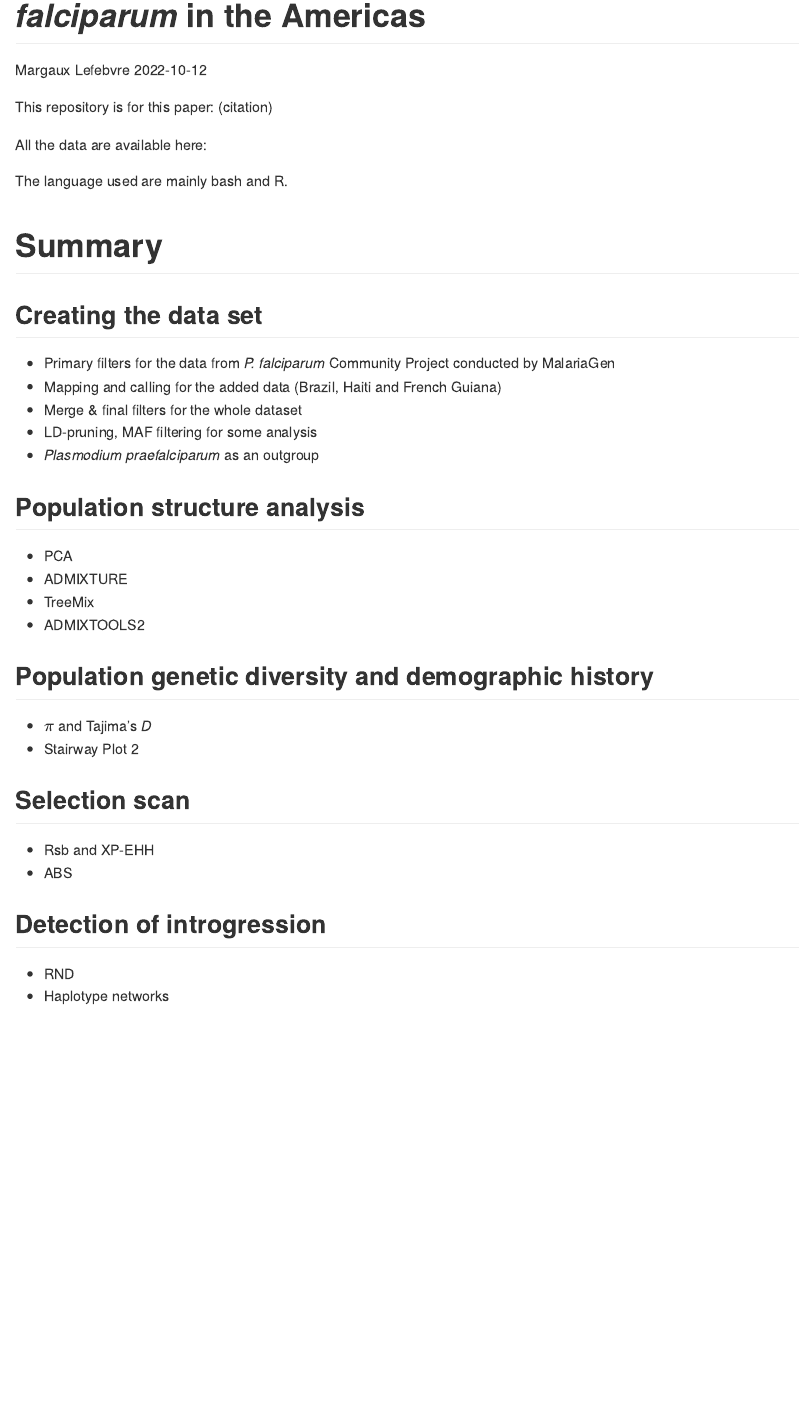
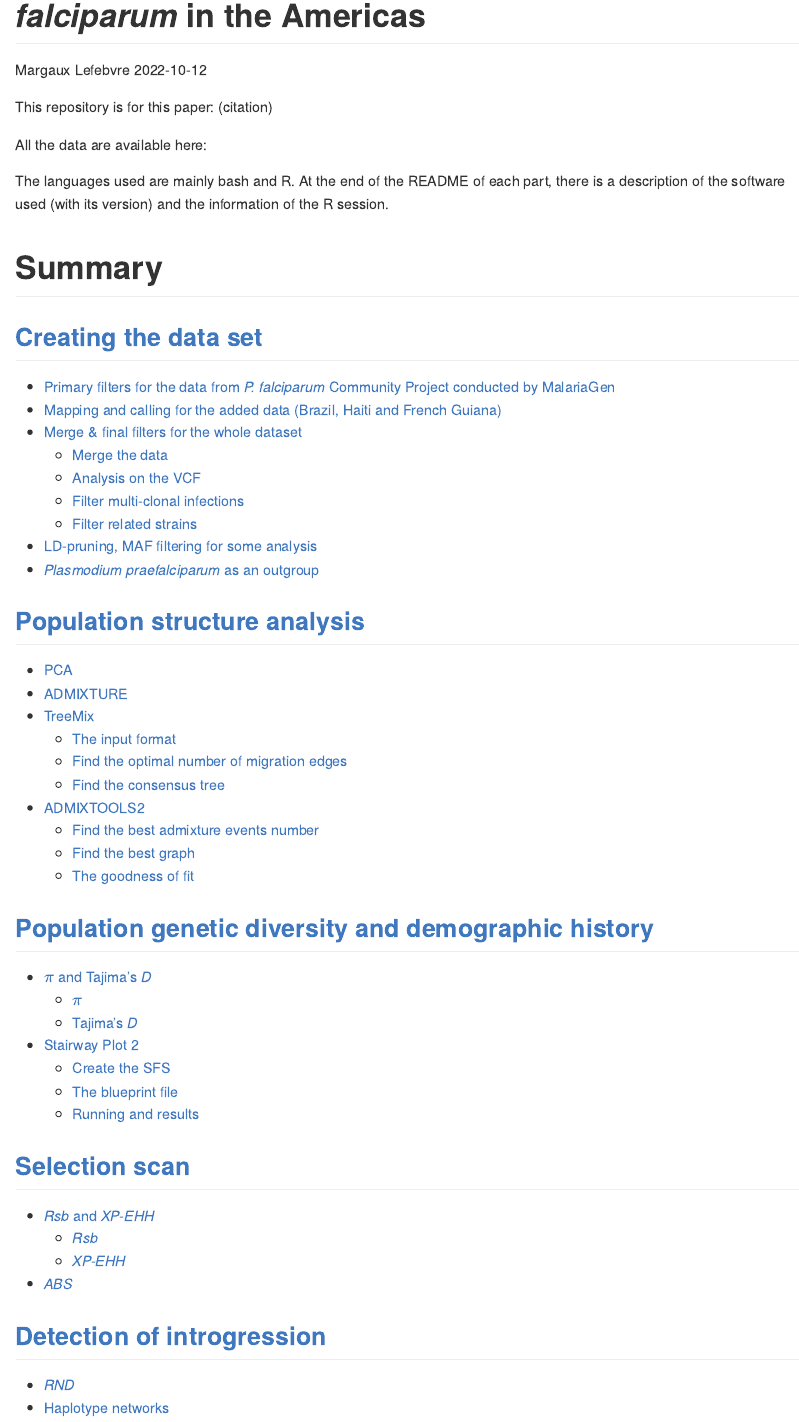
Before and after one commit to MargauxLefebvre/P.falciparum_americas, an R Markdown document (README.Rmd): the page in a window 1100 px wide, from 130 px down. Rendered offline with R 4.5, knitr and Pandoc, with nearby package versions.

Commit message:
Detail the summary and add links for each part

```diff
--- a/README.Rmd
+++ b/README.Rmd
@@ -11,36 +11,53 @@ This repository is for this paper: (citation)
 
 All the data are available here:
 
-The language used are mainly bash and R.
+The languages used are mainly bash and R. At the end of the README of each part, there is a description of the software used (with its version) and the information of the R session.
 
 # Summary
 
-## Creating the data set
+## [Creating the data set](https://github.com/MargauxLefebvre/P.falciparum_americas/tree/main/creating_data_set#creating-the-data-set)
 
-* Primary filters for the data from *P. falciparum* Community Project conducted by MalariaGen
-* Mapping and calling for the added data (Brazil, Haiti and French Guiana)
-* Merge & final filters for the whole dataset
-* LD-pruning, MAF filtering for some analysis
-* *Plasmodium praefalciparum* as an outgroup
+* [Primary filters for the data from *P. falciparum* Community Project conducted by MalariaGen](https://github.com/MargauxLefebvre/P.falciparum_americas/tree/main/creating_data_set#primary-filters-for-the-data-from-p-falciparum-community-project-conducted-by-malariagen-blue)
+* [Mapping and calling for the added data (Brazil, Haiti and French Guiana)](https://github.com/MargauxLefebvre/P.falciparum_americas/tree/main/creating_data_set#mapping-and-calling-for-the-added-data-brazil-haiti-and-french-guiana-yellow)
+* [Merge & final filters for the whole dataset](https://github.com/MargauxLefebvre/P.falciparum_americas/tree/main/creating_data_set#merge--final-filters-for-the-whole-dataset-green)
+  * [Merge the data](https://github.com/MargauxLefebvre/P.falciparum_americas/tree/main/creating_data_set#merge-the-data)
+  * [Analysis on the VCF](https://github.com/MargauxLefebvre/P.falciparum_americas/tree/main/creating_data_set#analysis-on-the-vcf)
+  * [Filter multi-clonal infections](https://github.com/MargauxLefebvre/P.falciparum_americas/tree/main/creating_data_set#filter-multi-clonal-infections)
+  * [Filter related strains](https://github.com/MargauxLefebvre/P.falciparum_americas/tree/main/creating_data_set#filter-the-related-strains)
+* [LD-pruning, MAF filtering for some analysis](https://github.com/MargauxLefebvre/P.falciparum_americas/tree/main/creating_data_set#ld-pruning-maf-filtering-for-some-analysis)
+* [*Plasmodium praefalciparum* as an outgroup](https://github.com/MargauxLefebvre/P.falciparum_americas/tree/main/creating_data_set#plasmodium-praefalciparum-as-an-outgroup)
 
-## Population structure analysis
+## [Population structure analysis](https://github.com/MargauxLefebvre/P.falciparum_americas/tree/main/population_structure#population-structure-analysis)
 
-* PCA
-* ADMIXTURE
-* TreeMix
-* ADMIXTOOLS2
+* [PCA](https://github.com/MargauxLefebvre/P.falciparum_americas/tree/main/population_structure#pca)
+* [ADMIXTURE](https://github.com/MargauxLefebvre/P.falciparum_americas/tree/main/population_structure#admixture)
+* [TreeMix](https://github.com/MargauxLefebvre/P.falciparum_americas/tree/main/population_structure#treemix)
+  * [The input format](https://github.com/MargauxLefebvre/P.falciparum_americas/tree/main/population_structure#the-input-format)
+  * [Find the optimal number of migration edges](https://github.com/MargauxLefebvre/P.falciparum_americas/tree/main/population_structure#find-the-optimal-number-of-migration-edges)
+  * [Find the consensus tree](https://github.com/MargauxLefebvre/P.falciparum_americas/tree/main/population_structure#find-the-consensus-tree)
+* [ADMIXTOOLS2](https://github.com/MargauxLefebvre/P.falciparum_americas/tree/main/population_structure#admixtools2)
+  * [Find the best admixture events number](https://github.com/MargauxLefebvre/P.falciparum_americas/tree/main/population_structure#find-the-best-admixture-events-number)
+  * [Find the best graph](https://github.com/MargauxLefebvre/P.falciparum_americas/tree/main/population_structure#find-the-best-graph)
+  * [The goodness of fit](https://github.com/MargauxLefebvre/P.falciparum_americas/tree/main/population_structure#the-goodness-of-fit)
 
-## Population genetic diversity and demographic history
+## [Population genetic diversity and demographic history](https://github.com/MargauxLefebvre/P.falciparum_americas/tree/main/diversity_demography#population-genetic-diversity-and-demographic-history)
 
-* $\pi$ and Tajima's *D*
-* Stairway Plot 2
+* [$\pi$ and Tajima's *D*](https://github.com/MargauxLefebvre/P.falciparum_americas/tree/main/diversity_demography#pi-and-tajimas-d)
+  * [$\pi$](https://github.com/MargauxLefebvre/P.falciparum_americas/tree/main/diversity_demography#pi)
+  * [Tajima's *D*](https://github.com/MargauxLefebvre/P.falciparum_americas/tree/main/diversity_demography#tajimas-d)
+* [Stairway Plot 2](https://github.com/MargauxLefebvre/P.falciparum_americas/tree/main/diversity_demography#stairway-plot-2)
+  * [Create the SFS](https://github.com/MargauxLefebvre/P.falciparum_americas/tree/main/diversity_demography#create-the-sfs)
+  * [The blueprint file](https://github.com/MargauxLefebvre/P.falciparum_americas/tree/main/diversity_demography#the-blueprint-file)
+  * [Running and results](https://github.com/MargauxLefebvre/P.falciparum_americas/tree/main/diversity_demography#running-and-results)
 
-## Selection scan
+## [Selection scan](https://github.com/MargauxLefebvre/P.falciparum_americas/tree/main/selection_analysis#selection-scan)
 
-* Rsb and XP-EHH
-* ABS
+* [*Rsb* and *XP-EHH*](https://github.com/MargauxLefebvre/P.falciparum_americas/tree/main/selection_analysis#rsb-and-xp-ehh)
+  * [*Rsb*](https://github.com/MargauxLefebvre/P.falciparum_americas/tree/main/selection_analysis#rsb)
+  * [*XP-EHH*](https://github.com/MargauxLefebvre/P.falciparum_americas/tree/main/selection_analysis#xp-ehh)
+* [*ABS*](https://github.com/MargauxLefebvre/P.falciparum_americas/tree/main/selection_analysis#abs)
 
-## Detection of introgression
+## [Detection of introgression](https://github.com/MargauxLefebvre/P.falciparum_americas/tree/main/introgression#detection-of-introgression)
 
-* RND
-* Haplotype networks
+* [*RND*](https://github.com/MargauxLefebvre/P.falciparum_americas/tree/main/introgression#rnd)
+* [Haplotype networks](https://github.com/MargauxLefebvre/P.falciparum_americas/tree/main/introgression#haplotype-networks)
```
